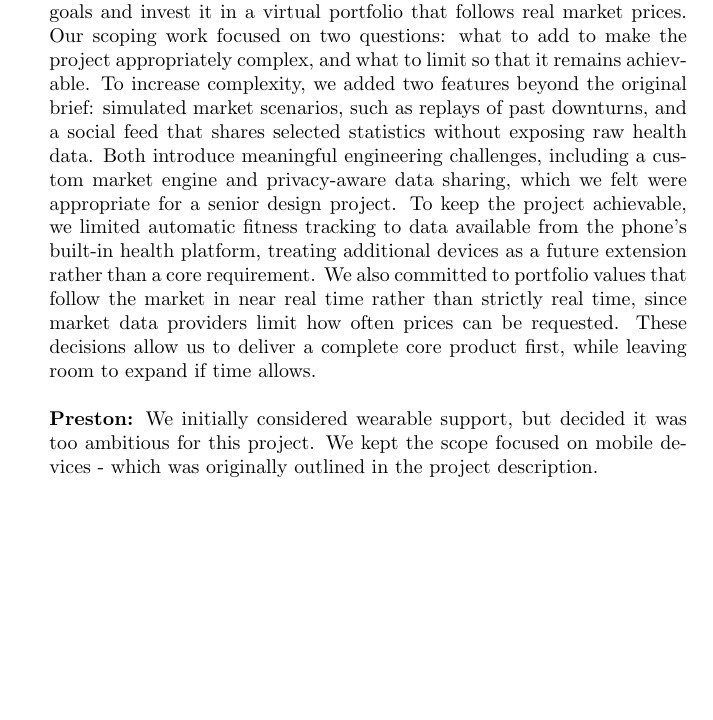
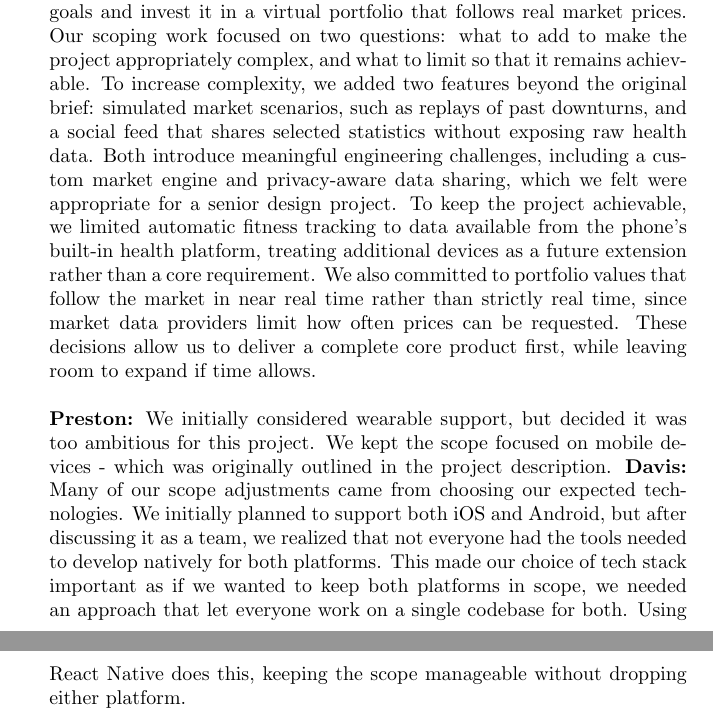
Before and after one commit to davislenover/BurnNEarn, a LaTeX document (docs/ProblemStatementAndGoals/ProblemStatement.tex): part of page 9 of 9 before the commit and two parts of pages 9 and 10 of 10 after it, the two joined at a grey line, cut so that both start at the same text, the shorter picture padded with empty space. Compiled offline with pdfLaTeX; a LaTeX package or settings file that is missing is left out.

Commit message:
Added answer to Q3 reflection on problem statement

```diff
--- a/docs/ProblemStatementAndGoals/ProblemStatement.tex
+++ b/docs/ProblemStatementAndGoals/ProblemStatement.tex
@@ -209,7 +209,7 @@ We will use a Usability Report to document real world testing of the application
     \\
     \\
     \textbf{Preston:} We initially considered wearable support, but decided it was too ambitious for this project. We kept the scope focused on mobile devices - which was originally outlined in the project description.
-
+    \textbf{Davis:} Many of our scope adjustments came from choosing our expected technologies. We initially planned to support both iOS and Android, but after discussing it as a team, we realized that not everyone had the tools needed to develop natively for both platforms. This made our choice of tech stack important as if we wanted to keep both platforms in scope, we needed an approach that let everyone work on a single codebase for both. Using React Native does this, keeping the scope manageable without dropping either platform.
 \end{enumerate}
 
 \end{document}
```
